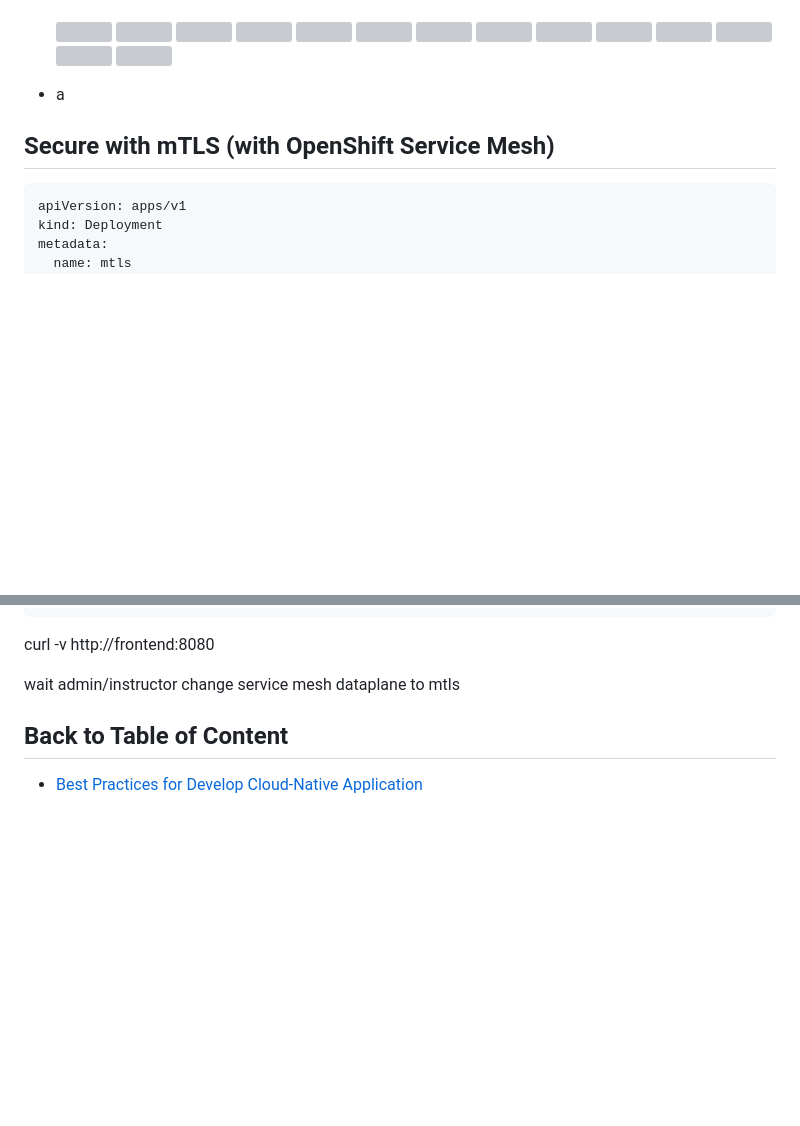
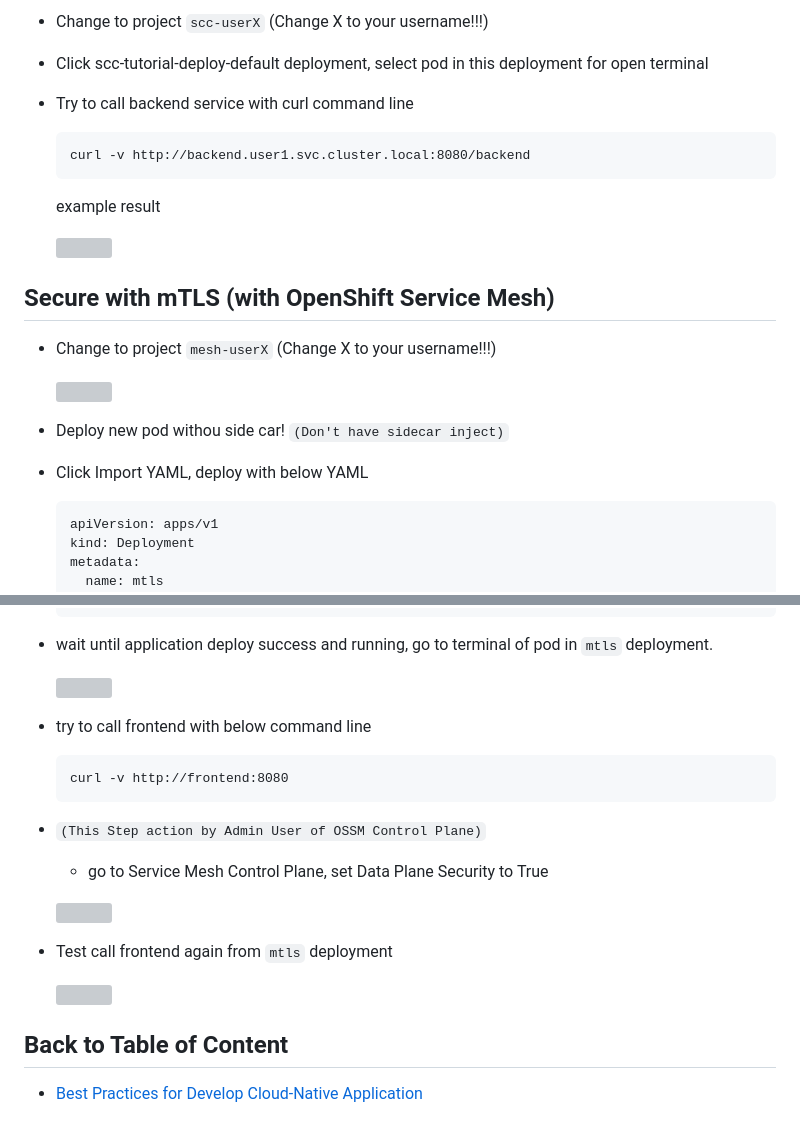
Before and after one commit to chatapazar/best-practice-2025, a Markdown page: mtlsandnetworkpolicy.md, 2 parts joined by grey strips. Rendered like a GitHub page; blank space fills up the shorter version; grey boxes are pictures that could not be loaded.

````diff
--- a/mtlsandnetworkpolicy.md
+++ b/mtlsandnetworkpolicy.md
@@ -19,2 +70,17 @@ curl -v http://backend.user1.svc.cluster.local:8080/backend
+- Change to project `scc-userX` (Change X to your username!!!)
+- Click scc-tutorial-deploy-default deployment, select pod in this deployment for open terminal
+- Try to call backend service with curl command line
+
+  ```ssh
+  curl -v http://backend.user1.svc.cluster.local:8080/backend
+  ```
+
+  example result
+
+  ![](images/sec/sec_14.png)
+
+## Secure with mTLS (with OpenShift Service Mesh)
+
+- Change to project `mesh-userX` (Change X to your username!!!)
 
   ![](images/sec/sec_1.png)
@@ -34,8 +87,6 @@ curl -v http://backend.user1.svc.cluster.local:8080/backend
 
-
-- a
-
-## Secure with mTLS (with OpenShift Service Mesh)
+- Deploy new pod withou side car! `(Don't have sidecar inject)`
+- Click Import YAML, deploy with below YAML
 
   ```yaml
   apiVersion: apps/v1
@@ -64,9 +115,24 @@ curl -v http://backend.user1.svc.cluster.local:8080/backend
           name: data
    ```
 
-curl -v http://frontend:8080
+- wait until application deploy success and running, go to terminal of pod in `mtls` deployment.
 
-wait admin/instructor change service mesh dataplane to mtls
+  ![](images/sec/sec_2.png)
+
+- try to call frontend with below command line
+
+  ```ssh
+  curl -v http://frontend:8080
+  ```
+
+- `(This Step action by Admin User of OSSM Control Plane)`
+  - go to Service Mesh Control Plane, set Data Plane Security to True
+
+  ![](images/sec/sec_3.png)
+
+- Test call frontend again from `mtls` deployment
+
+  ![](images/sec/sec_4.png)
 
 ## Back to Table of Content
 - [Best Practices for Develop Cloud-Native Application](README.md)
````
Also changed, not shown: other parts of mtlsandnetworkpolicy.md (+54 -16 lines), images/sec/sec_0.png (added).
